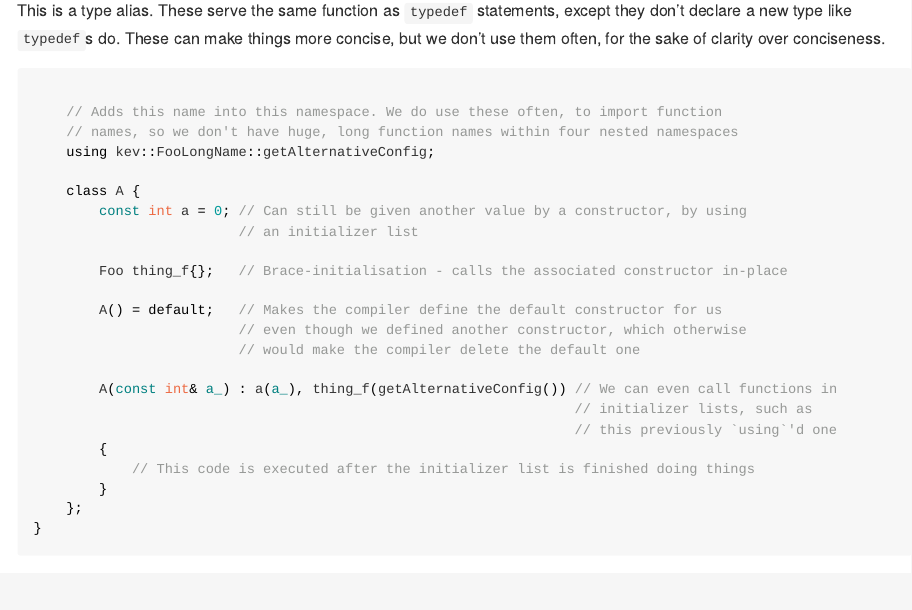
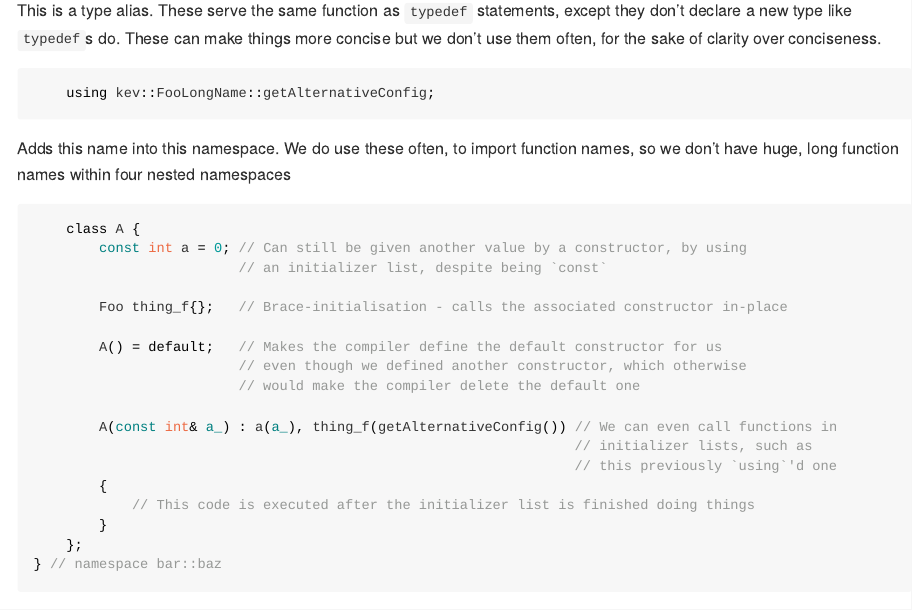
Before and after one commit to NUbots/NULearning, an R Markdown document (cpp/moderncpp.Rmd): the page in a window 1100 px wide, from 1580 px down. Rendered offline with R 4.5, knitr and Pandoc, with nearby package versions; code that draws random numbers runs with fixed seeds of ours.

Commit message:
Breaks the rest of the example up

````diff
--- a/cpp/moderncpp.Rmd
+++ b/cpp/moderncpp.Rmd
@@ -170,17 +170,18 @@ This scope defines a namespace `baz` inside of the namespace `bar`.
     using Foo = kev::FooLongName;
 ```
 
-This is a type alias. These serve the same function as `typedef` statements, except they don't declare a new type like `typedef`s do. These can make things more concise, but we don't use them often, for the sake of clarity over conciseness.
+This is a type alias. These serve the same function as `typedef` statements, except they don't declare a new type like `typedef`s do. These can make things more concise but we don't use them often, for the sake of clarity over conciseness.
 
 ```{cpp, eval=FALSE}
+    using kev::FooLongName::getAlternativeConfig;
+```
 
-    // Adds this name into this namespace. We do use these often, to import function
-    // names, so we don't have huge, long function names within four nested namespaces
-    using kev::FooLongName::getAlternativeConfig;
+Adds this name into this namespace. We do use these often, to import function names, so we don't have huge, long function names within four nested namespaces
 
+```{cpp, eval=FALSE}
     class A {
         const int a = 0; // Can still be given another value by a constructor, by using
-                         // an initializer list
+                         // an initializer list, despite being `const`
 
         Foo thing_f{};   // Brace-initialisation - calls the associated constructor in-place
 
@@ -195,7 +196,7 @@ This is a type alias. These serve the same function as `typedef` statements, exc
             // This code is executed after the initializer list is finished doing things
         }
     };
-}
+} // namespace bar::baz
 ```
 
 This example makes liberal use of _namespaces_. Namespaces let us separate functions and objects into different spots where their symbols won't conflict. For example, we can have a function in the `bar::baz` namespace called `run()` with the same signature (besides the namespace) as `foo::run()`, or even `bar::run()`.
````
